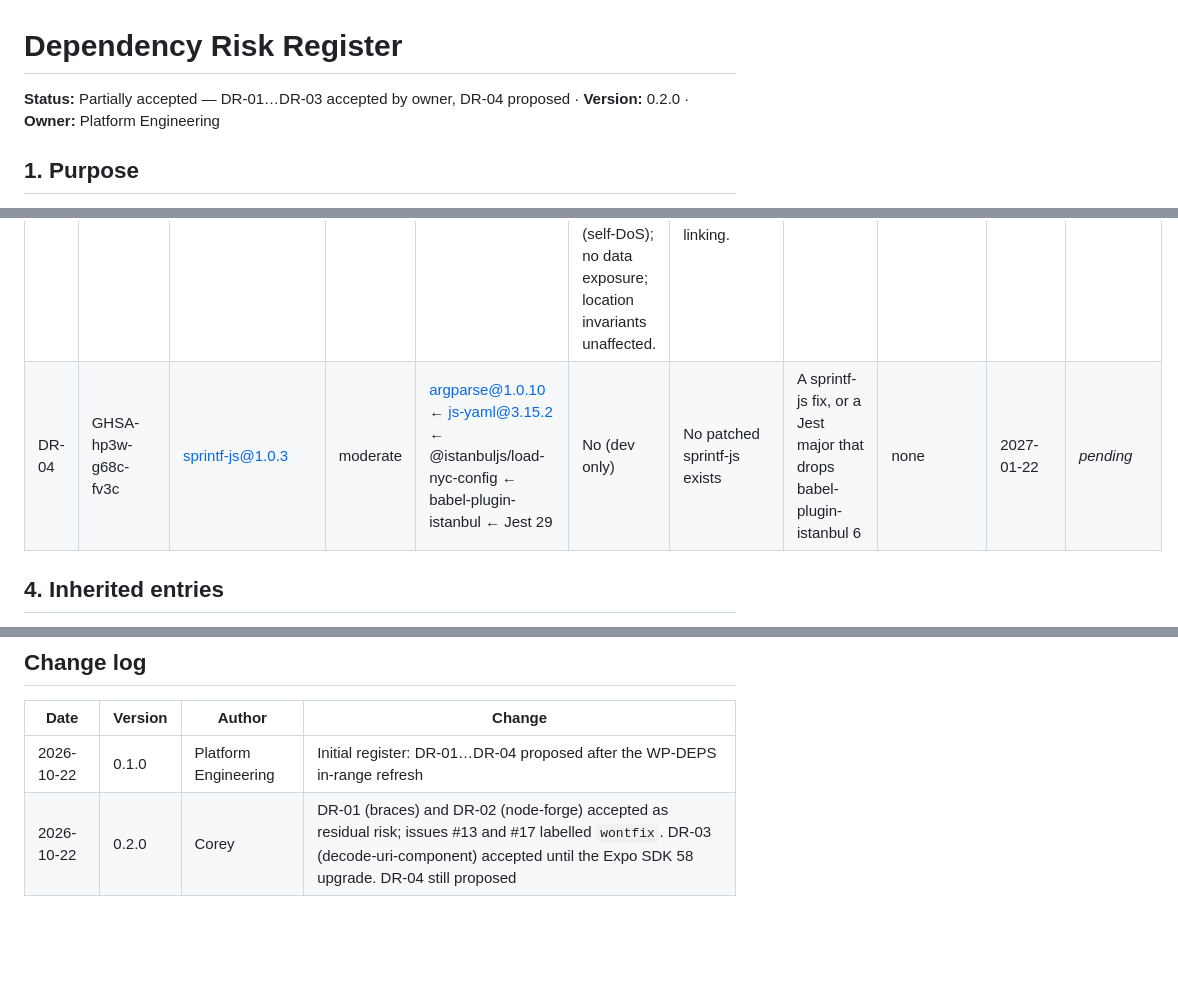
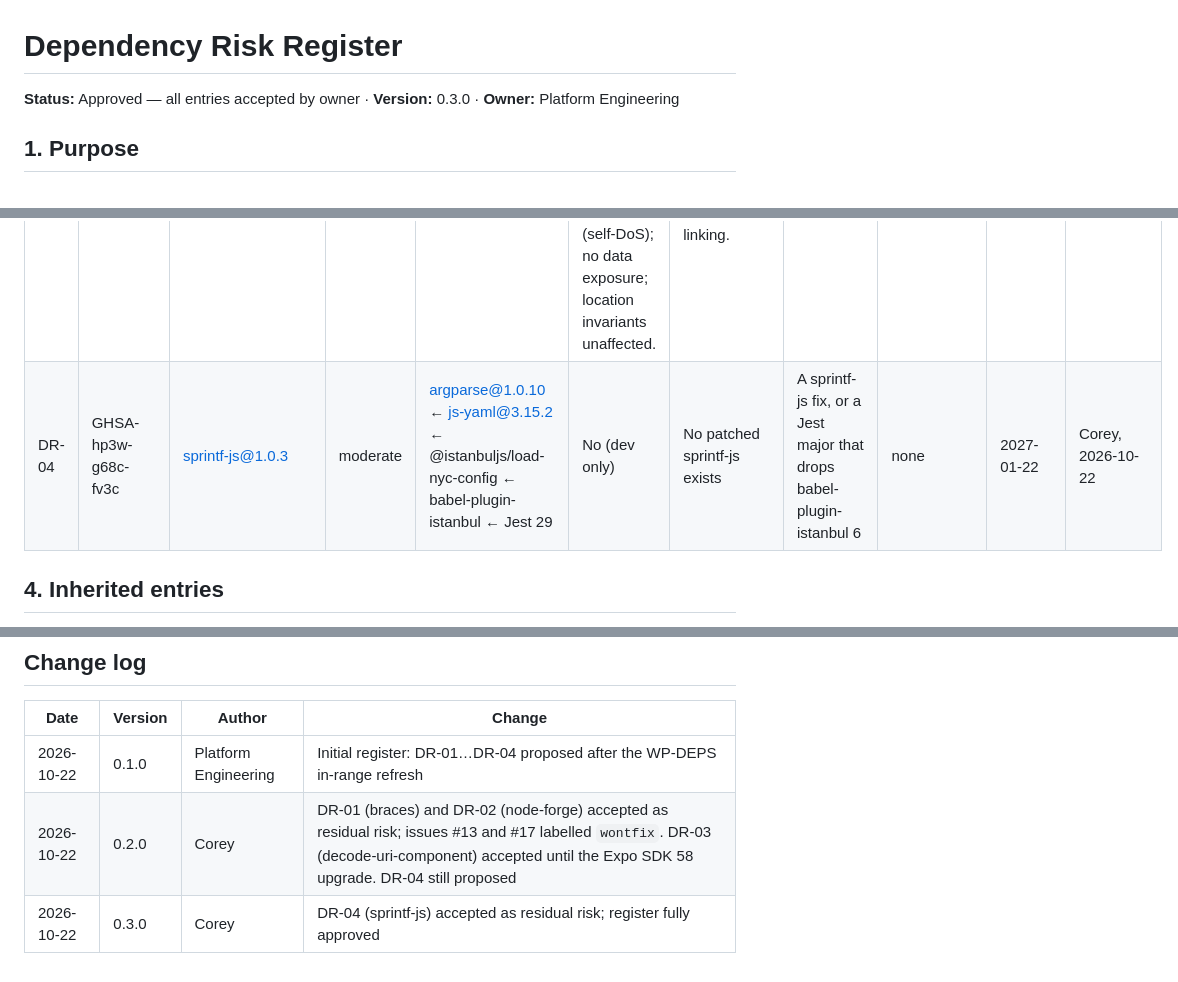
Before and after one commit to corbui317/sharecropr, a Markdown page: docs/05-operations/06-dependency-risk-register.md, 3 parts joined by grey strips. Rendered like a GitHub page; blank space fills up the shorter version.

Commit message:
docs(ops): owner accepts DR-04; dependency risk register approved
sprintf-js (DR-04) has no patched release and only reaches Jest's
coverage tooling; accepted as residual risk. All four register entries
are now owner-accepted (v0.3.0).

Refs: NFR-54

Co-Authored-By: Claude Opus 5.5 <noreply@anthropic.com>

```diff
--- a/docs/05-operations/06-dependency-risk-register.md
+++ b/docs/05-operations/06-dependency-risk-register.md
@@ -1,6 +1,6 @@
 # Dependency Risk Register
 
-**Status:** Partially accepted — DR-01…DR-03 accepted by owner, DR-04 proposed · **Version:** 0.2.0 · **Owner:** Platform Engineering
+**Status:** Approved — all entries accepted by owner · **Version:** 0.3.0 · **Owner:** Platform Engineering
 
 ## 1. Purpose
 
@@ -23,7 +23,7 @@ An entry counts as accepted only once "Accepted by" is filled by the product own
 | DR-01 | GHSA-vfj7-8cjw-p6xm | braces@3.0.3 | high | micromatch@4.0.8 ← metro-file-map 0.84.5 (← @expo/metro ← expo), Jest 29 internals, find-yarn-workspace-root (← patch-package 8) | No. Bundler, test runner and postinstall only; glob patterns come from repo config. | No patched braces exists (3.0.3 is latest) | braces > 3.0.3, then `npm update braces` | issue #17 | 2027-01-22 | Corey, 2026-10-22 (issue #17 closed `wontfix`) |
 | DR-02 | GHSA-86w9-cpqp-85rv | node-forge@1.4.0 | high | @expo/cli 57.0.17; @expo/code-signing-certificates 0.0.6 | No. CLI code-signing and dev-cert tooling; no expo-updates in the app. | No patched node-forge exists (1.4.0 is latest) | node-forge > 1.4.0, or @expo/cli dropping it | issue #13 | 2027-01-22 | Corey, 2026-10-22 (issue #13 closed `wontfix`) |
 | DR-03 | GHSA-vcc3-ghjq-m6fr | decode-uri-component@0.2.2 | moderate | query-string@7.1.3 ← expo-router 57.0.15 | **Yes.** expo-router parses every incoming deep link. A crafted link with malformed percent-encoding can stall the JS thread (self-DoS); no data exposure; location invariants unaffected. | The fix (0.5.0) is ESM-only, and query-string 7 `require()`s it, so an override breaks linking. | Expo SDK 58 (expo-router ≥ 58.0.13) | Dependabot alert #2 | SDK 58 or 2027-01-22 | Corey, 2026-10-22 — deferred to the Expo SDK 58 upgrade |
-| DR-04 | GHSA-hp3w-g68c-fv3c | sprintf-js@1.0.3 | moderate | argparse@1.0.10 ← js-yaml@3.15.2 ← @istanbuljs/load-nyc-config ← babel-plugin-istanbul ← Jest 29 | No (dev only) | No patched sprintf-js exists | A sprintf-js fix, or a Jest major that drops babel-plugin-istanbul 6 | none | 2027-01-22 | _pending_ |
+| DR-04 | GHSA-hp3w-g68c-fv3c | sprintf-js@1.0.3 | moderate | argparse@1.0.10 ← js-yaml@3.15.2 ← @istanbuljs/load-nyc-config ← babel-plugin-istanbul ← Jest 29 | No (dev only) | No patched sprintf-js exists | A sprintf-js fix, or a Jest major that drops babel-plugin-istanbul 6 | none | 2027-01-22 | Corey, 2026-10-22 |
 
 ## 4. Inherited entries
 
@@ -54,3 +54,4 @@ node -e 'const r=JSON.parse(require("fs").readFileSync(process.argv[1]));console
 | --- | --- | --- | --- |
 | 2026-10-22 | 0.1.0 | Platform Engineering | Initial register: DR-01…DR-04 proposed after the WP-DEPS in-range refresh |
 | 2026-10-22 | 0.2.0 | Corey | DR-01 (braces) and DR-02 (node-forge) accepted as residual risk; issues #13 and #17 labelled `wontfix`. DR-03 (decode-uri-component) accepted until the Expo SDK 58 upgrade. DR-04 still proposed |
+| 2026-10-22 | 0.3.0 | Corey | DR-04 (sprintf-js) accepted as residual risk; register fully approved |
```
